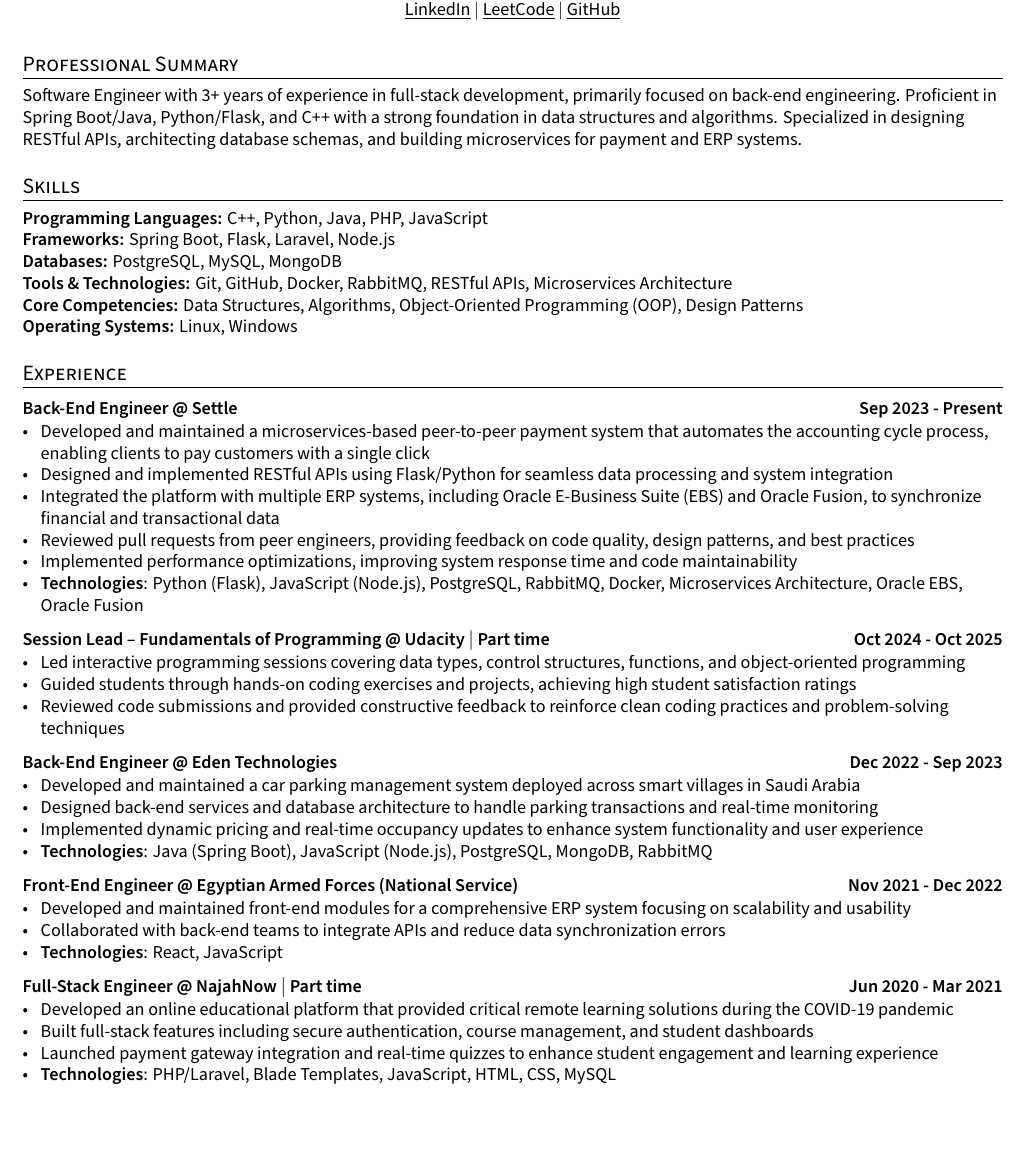
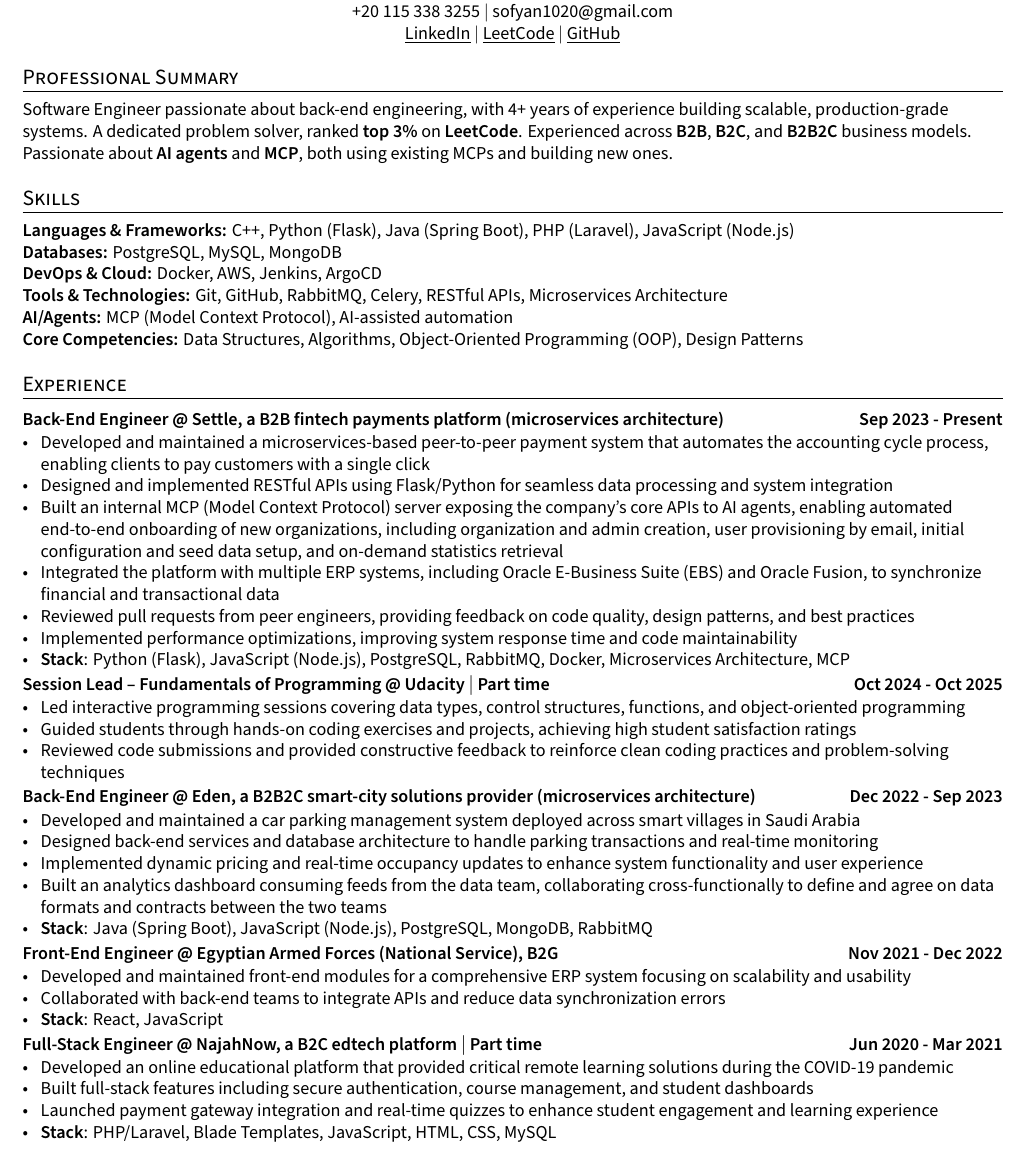
Before and after one commit to SofyanMahmoud0000/resume, a LaTeX CV (Sofyan_Software_engineer_cv.tex): part of the page, cut at the place of the change. Compiled offline with XeLaTeX.

Commit message:
Feat: update my resume

```diff
--- a/Sofyan_Software_engineer_cv.tex
+++ b/Sofyan_Software_engineer_cv.tex
@@ -144,7 +144,7 @@
 %%%%%%% --------------------------------------------------------------------------------------
 \section{Professional Summary}
 \vspace{-0.1cm}
-Software Engineer with 3+ years of experience in full-stack development, primarily focused on back-end engineering. Proficient in Spring Boot/Java, Python/Flask, and C++ with a strong foundation in data structures and algorithms. Specialized in designing RESTful APIs, architecting database schemas, and building microservices for payment and ERP systems.
+Software Engineer passionate about back-end engineering, with 4+ years of experience building scalable, production-grade systems. A dedicated problem solver, ranked \textbf{top 3\%} on \textbf{LeetCode}. Experienced across \textbf{B2B}, \textbf{B2C}, and \textbf{B2B2C} business models. Passionate about \textbf{AI agents} and \textbf{MCP}, both using existing MCPs and building new ones.
 \vspace{-0.1cm}
 
 %%%%%%% --------------------------------------------------------------------------------------
@@ -152,12 +152,12 @@
 %%%%%%% --------------------------------------------------------------------------------------
 \section{Skills}
 \vspace{-0.1cm}
-\textbf{Programming Languages:} C++, Python, Java, PHP, JavaScript \\
-\textbf{Frameworks:} Spring Boot, Flask, Laravel, Node.js \\
+\textbf{Languages \& Frameworks:} C++, Python (Flask), Java (Spring Boot), PHP (Laravel), JavaScript (Node.js) \\
 \textbf{Databases:} PostgreSQL, MySQL, MongoDB \\
-\textbf{Tools \& Technologies:} Git, GitHub, Docker, RabbitMQ, RESTful APIs, Microservices Architecture \\
-\textbf{Core Competencies:} Data Structures, Algorithms, Object-Oriented Programming (OOP), Design Patterns \\
-\textbf{Operating Systems:} Linux, Windows
+\textbf{DevOps \& Cloud:} Docker, AWS, Jenkins, ArgoCD \\
+\textbf{Tools \& Technologies:} Git, GitHub, RabbitMQ, Celery, RESTful APIs, Microservices Architecture \\
+\textbf{AI/Agents:} MCP (Model Context Protocol), AI-assisted automation \\
+\textbf{Core Competencies:} Data Structures, Algorithms, Object-Oriented Programming (OOP), Design Patterns
 \vspace{-0.1cm}
 
 %%%%%%% --------------------------------------------------------------------------------------
@@ -165,14 +165,15 @@
 %%%%%%% --------------------------------------------------------------------------------------
 \section{Experience}
 
-\subsection*{Back-End Engineer @ Settle \hfill Sep 2023 - Present}
+\subsection*{Back-End Engineer @ Settle, a B2B fintech payments platform (microservices architecture) \hfill Sep 2023 - Present}
     \begin{zitemize}
         \item Developed and maintained a microservices-based peer-to-peer payment system that automates the accounting cycle process, enabling clients to pay customers with a single click
         \item Designed and implemented RESTful APIs using Flask/Python for seamless data processing and system integration
+        \item Built an internal MCP (Model Context Protocol) server exposing the company's core APIs to AI agents, enabling automated end-to-end onboarding of new organizations, including organization and admin creation, user provisioning by email, initial configuration and seed data setup, and on-demand statistics retrieval
         \item Integrated the platform with multiple ERP systems, including Oracle E-Business Suite (EBS) and Oracle Fusion, to synchronize financial and transactional data
         \item Reviewed pull requests from peer engineers, providing feedback on code quality, design patterns, and best practices
         \item Implemented performance optimizations, improving system response time and code maintainability
-        \item \textbf{Technologies}: Python (Flask), JavaScript (Node.js), PostgreSQL, RabbitMQ, Docker, Microservices Architecture, Oracle EBS, Oracle Fusion
+        \item \textbf{Stack}: Python (Flask), JavaScript (Node.js), PostgreSQL, RabbitMQ, Docker, Microservices Architecture, MCP
     \end{zitemize}
 
 \subsection*{Session Lead – Fundamentals of Programming @ Udacity $|$ Part time \hfill Oct 2024 - Oct 2025}
@@ -182,27 +183,28 @@
         \item Reviewed code submissions and provided constructive feedback to reinforce clean coding practices and problem-solving techniques
     \end{zitemize}
 
-\subsection*{Back-End Engineer @ Eden Technologies \hfill Dec 2022 - Sep 2023}
+\subsection*{Back-End Engineer @ Eden, a B2B2C smart-city solutions provider (microservices architecture) \hfill Dec 2022 - Sep 2023}
     \begin{zitemize}
         \item Developed and maintained a car parking management system deployed across smart villages in Saudi Arabia
         \item Designed back-end services and database architecture to handle parking transactions and real-time monitoring
         \item Implemented dynamic pricing and real-time occupancy updates to enhance system functionality and user experience
-        \item \textbf{Technologies}: Java (Spring Boot), JavaScript (Node.js), PostgreSQL, MongoDB, RabbitMQ
+        \item Built an analytics dashboard consuming feeds from the data team, collaborating cross-functionally to define and agree on data formats and contracts between the two teams
+        \item \textbf{Stack}: Java (Spring Boot), JavaScript (Node.js), PostgreSQL, MongoDB, RabbitMQ
     \end{zitemize}
 
-\subsection*{Front-End Engineer @ Egyptian Armed Forces (National Service) \hfill Nov 2021 - Dec 2022}
+\subsection*{Front-End Engineer @ Egyptian Armed Forces (National Service), B2G \hfill Nov 2021 - Dec 2022}
     \begin{zitemize}
         \item Developed and maintained front-end modules for a comprehensive ERP system focusing on scalability and usability
         \item Collaborated with back-end teams to integrate APIs and reduce data synchronization errors
-        \item \textbf{Technologies}: React, JavaScript
+        \item \textbf{Stack}: React, JavaScript
     \end{zitemize}
 
-\subsection*{Full-Stack Engineer @ NajahNow $|$ Part time \hfill Jun 2020 - Mar 2021}
+\subsection*{Full-Stack Engineer @ NajahNow, a B2C edtech platform $|$ Part time \hfill Jun 2020 - Mar 2021}
     \begin{zitemize}
         \item Developed an online educational platform that provided critical remote learning solutions during the COVID-19 pandemic
         \item Built full-stack features including secure authentication, course management, and student dashboards
         \item Launched payment gateway integration and real-time quizzes to enhance student engagement and learning experience
-        \item \textbf{Technologies}: PHP/Laravel, Blade Templates, JavaScript, HTML, CSS, MySQL
+        \item \textbf{Stack}: PHP/Laravel, Blade Templates, JavaScript, HTML, CSS, MySQL
     \end{zitemize}
 
 %%%%%%% --------------------------------------------------------------------------------------
```
Also changed, not shown: Sofyan_Software_engineer_cv.pdf.
